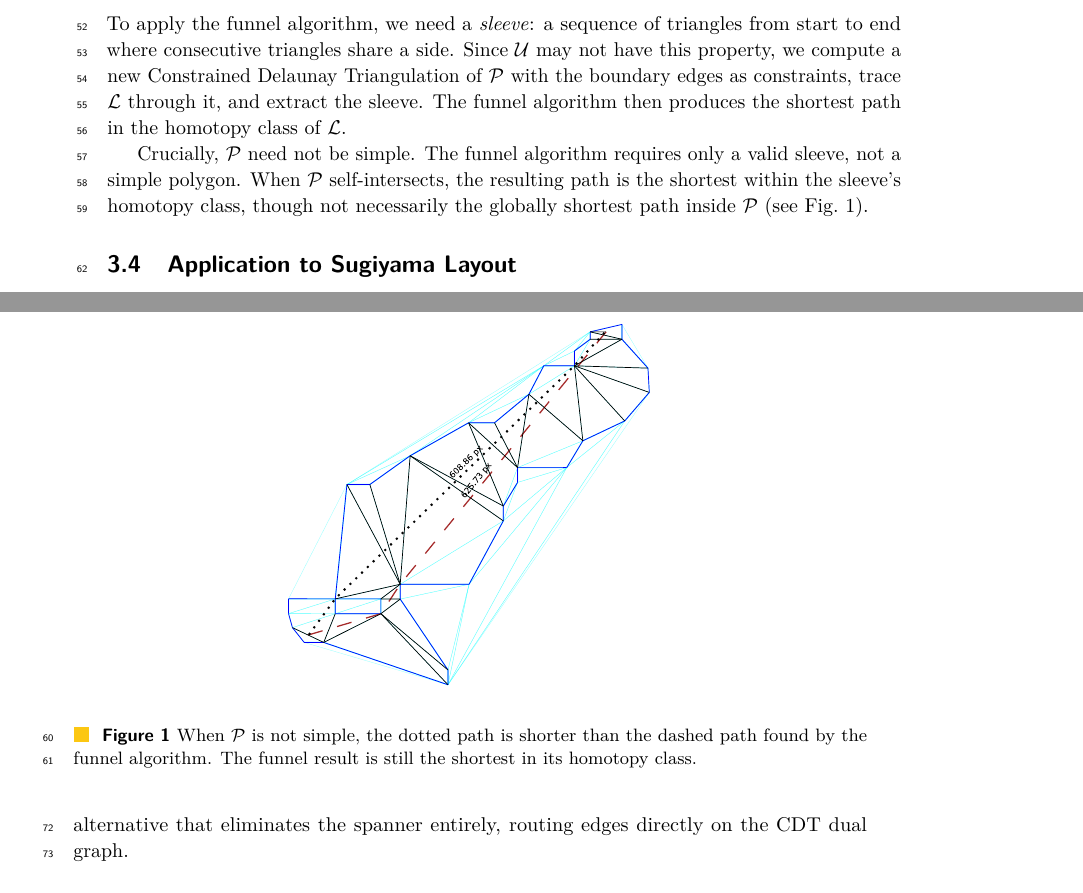
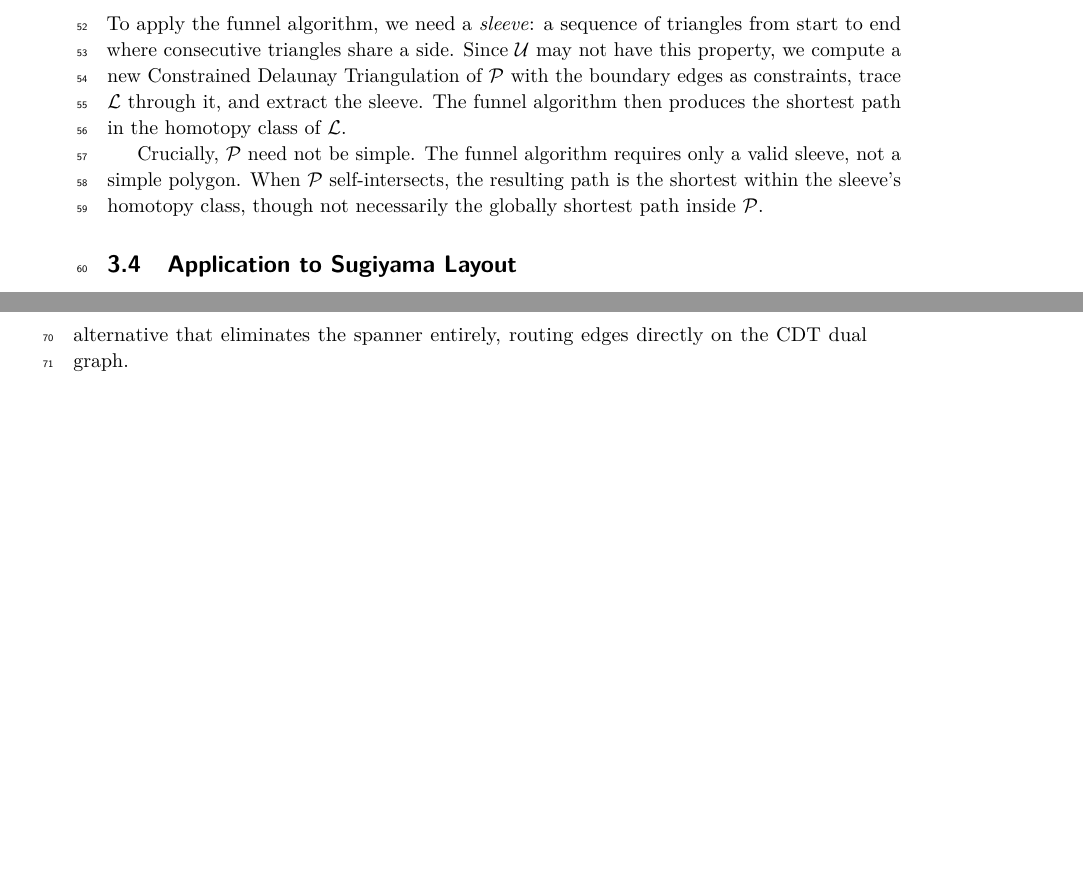
Before and after one commit to levnach/paper_msagljs, a LaTeX paper (gd2026.tex): two parts of pages 2 and 3 of 6, joined at a grey line, cut so that both start at the same text, the shorter picture padded with empty space. Compiled offline with pdfLaTeX.

Commit message:
Remove Figure 1 (non-simple polygon example)
Co-authored-by: Copilot <223556219+Copilot@users.noreply.github.com>

```diff
--- a/gd2026.tex
+++ b/gd2026.tex
@@ -96,14 +96,7 @@ For each graph edge, we route an initial path \unpath{} on the spanner. Let $\ma
 
 To apply the funnel algorithm, we need a \emph{sleeve}: a sequence of triangles from start to end where consecutive triangles share a side. Since \triset{} may not have this property, we compute a new Constrained Delaunay Triangulation of \plg{} with the boundary edges as constraints, trace \unpath{} through it, and extract the sleeve. The funnel algorithm then produces the shortest path in the homotopy class of \unpath.
 
-Crucially, \plg{} need not be simple. The funnel algorithm requires only a valid sleeve, not a simple polygon. When \plg{} self-intersects, the resulting path is the shortest within the sleeve's homotopy class, though not necessarily the globally shortest path inside \plg{} (see Fig.~\ref{fig:non_optimal_path}).
-
-\begin{figure}[t]
-  \centering
-  \includegraphics*[width=0.5\textwidth]{sleeve_diagonals_not_optimal.pdf}
-  \caption{When \plg{} is not simple, the dotted path is shorter than the dashed path found by the funnel algorithm. The funnel result is still the shortest in its homotopy class.}
-  \label{fig:non_optimal_path}
-\end{figure}
+Crucially, \plg{} need not be simple. The funnel algorithm requires only a valid sleeve, not a simple polygon. When \plg{} self-intersects, the resulting path is the shortest within the sleeve's homotopy class, though not necessarily the globally shortest path inside \plg.
 
 \subsection{Application to Sugiyama Layout}
 
```
